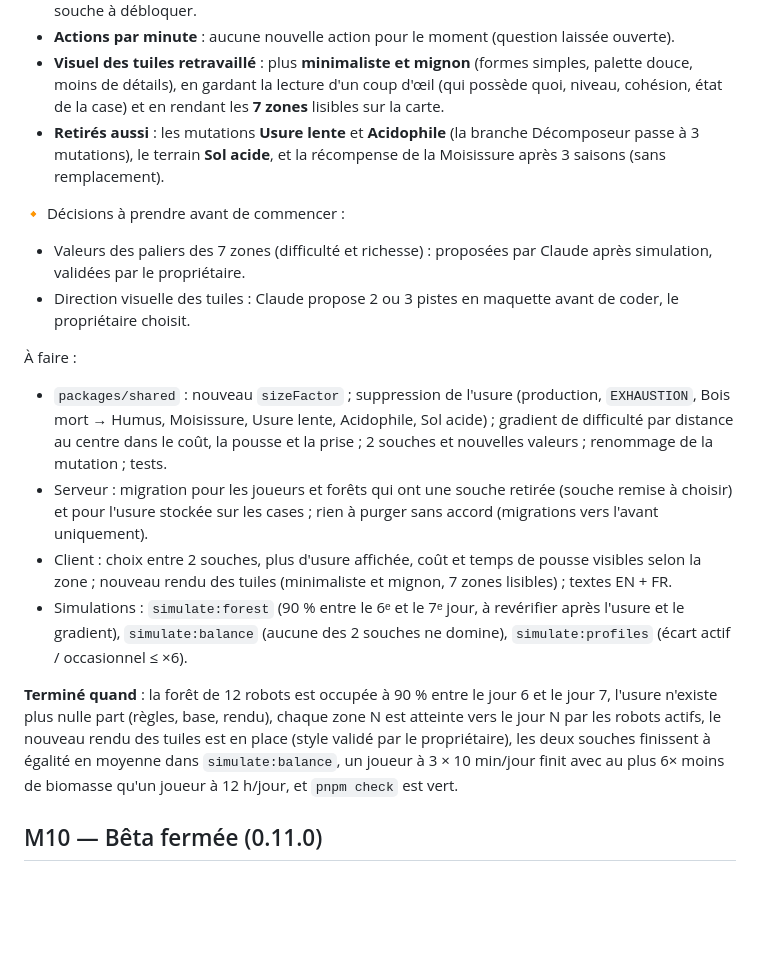
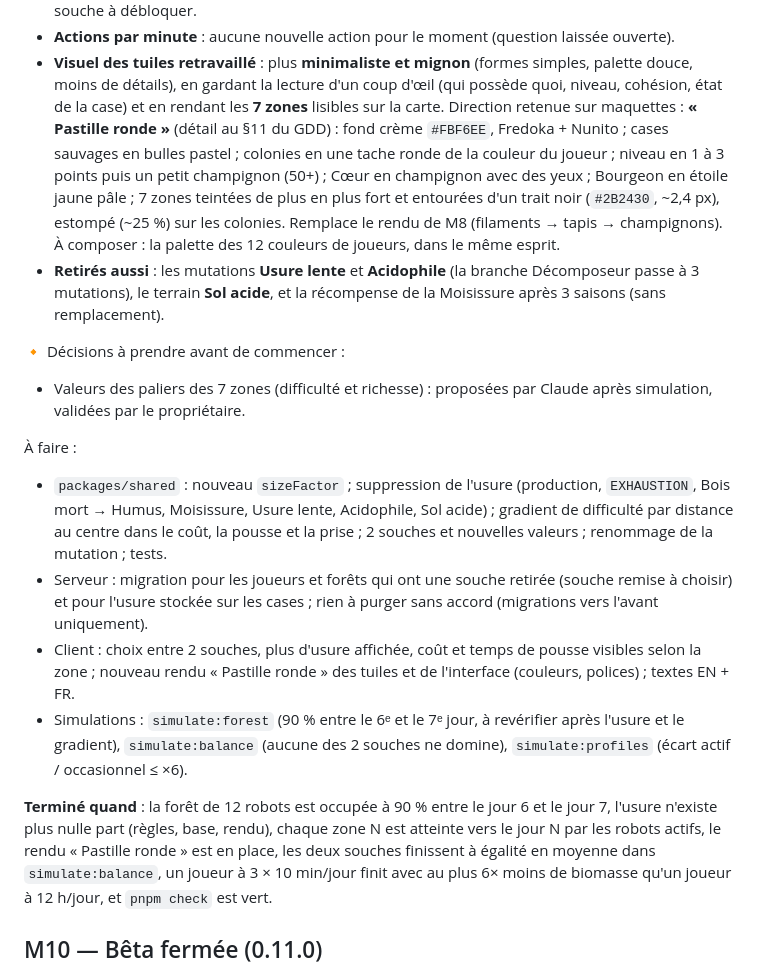
Before and after one commit to Kromiss/Mycelium, a Markdown page: docs/roadmap.md, the part around the change. GitHub-like rendering; blank space fills up the shorter version.

Commit message:
Roadmap: M9 art direction chosen (Pastille ronde)
Co-Authored-By: Claude Opus 5.5 <noreply@anthropic.com>
Claude-Session: https://claude.ai/code/session_012iyi2pVJNdpc68z6jQgPMS

```diff
--- a/docs/roadmap.md
+++ b/docs/roadmap.md
@@ -453,14 +453,18 @@ visé ; un robot connecté 24 h/24 ne fait que **0,5 à 0,8 action utile par min
 - **Visuel des tuiles retravaillé** : plus **minimaliste et mignon** (formes simples, palette douce, moins de
   détails), en gardant la lecture d'un coup d'œil (qui possède quoi, niveau, cohésion, état de la case) et en
   rendant les **7 zones** lisibles sur la carte.
+  Direction retenue sur maquettes : **« Pastille ronde »** (détail au §11 du GDD) : fond crème `#FBF6EE`,
+  Fredoka + Nunito ; cases sauvages en bulles pastel ; colonies en une tache ronde de la couleur du joueur ;
+  niveau en 1 à 3 points puis un petit champignon (50+) ; Cœur en champignon avec des yeux ; Bourgeon en
+  étoile jaune pâle ; 7 zones teintées de plus en plus fort et entourées d'un trait noir (`#2B2430`, ~2,4 px),
+  estompé (~25 %) sur les colonies. Remplace le rendu de M8 (filaments → tapis → champignons). À composer :
+  la palette des 12 couleurs de joueurs, dans le même esprit.
 - **Retirés aussi** : les mutations **Usure lente** et **Acidophile** (la branche Décomposeur passe à
   3 mutations), le terrain **Sol acide**, et la récompense de la Moisissure après 3 saisons (sans remplacement).
 
 🔸 Décisions à prendre avant de commencer :
 - Valeurs des paliers des 7 zones (difficulté et richesse) : proposées par Claude après simulation,
   validées par le propriétaire.
-- Direction visuelle des tuiles : Claude propose 2 ou 3 pistes en maquette avant de coder, le propriétaire
-  choisit.
 
 À faire :
 - `packages/shared` : nouveau `sizeFactor` ; suppression de l'usure (production, `EXHAUSTION`, Bois mort →
@@ -469,13 +473,13 @@ visé ; un robot connecté 24 h/24 ne fait que **0,5 à 0,8 action utile par min
 - Serveur : migration pour les joueurs et forêts qui ont une souche retirée (souche remise à choisir) et
   pour l'usure stockée sur les cases ; rien à purger sans accord (migrations vers l'avant uniquement).
 - Client : choix entre 2 souches, plus d'usure affichée, coût et temps de pousse visibles selon la zone ;
-  nouveau rendu des tuiles (minimaliste et mignon, 7 zones lisibles) ; textes EN + FR.
+  nouveau rendu « Pastille ronde » des tuiles et de l'interface (couleurs, polices) ; textes EN + FR.
 - Simulations : `simulate:forest` (90 % entre le 6ᵉ et le 7ᵉ jour, à revérifier après l'usure et le
   gradient), `simulate:balance` (aucune des 2 souches ne domine), `simulate:profiles` (écart actif /
   occasionnel ≤ ×6).
 
 **Terminé quand** : la forêt de 12 robots est occupée à 90 % entre le jour 6 et le jour 7, l'usure n'existe
-plus nulle part (règles, base, rendu), chaque zone N est atteinte vers le jour N par les robots actifs, le nouveau rendu des tuiles est en place (style validé par le propriétaire),
+plus nulle part (règles, base, rendu), chaque zone N est atteinte vers le jour N par les robots actifs, le rendu « Pastille ronde » est en place,
 les deux souches finissent à égalité en moyenne dans `simulate:balance`, un joueur à 3 × 10 min/jour finit avec au plus 6× moins
 de biomasse qu'un joueur à 12 h/jour, et `pnpm check` est vert.
 
```
